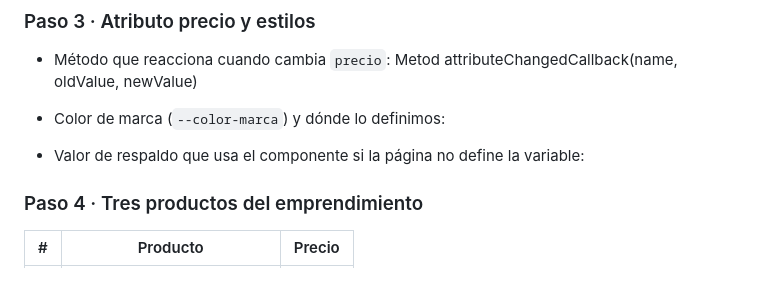
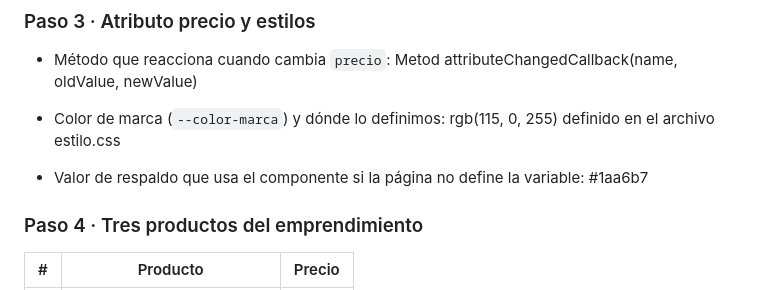
Before and after one commit to DiegoAlcaciega10/Componentes-web-componente, a Markdown page: Readme.md, the part around the change. GitHub-like rendering.

Commit message:
Ultimos campos faltantes

```diff
--- a/Readme.md
+++ b/Readme.md
@@ -55,9 +55,9 @@ Al no cloneNode(true), los elementos de la plantilla se moverían en lugar de co
 - Método que reacciona cuando cambia `precio`:
 Metod attributeChangedCallback(name, oldValue, newValue)
 
-- Color de marca (`--color-marca`) y dónde lo definimos:
+- Color de marca (`--color-marca`) y dónde lo definimos: rgb(115, 0, 255) definido en el archivo estilo.css
 
-- Valor de respaldo que usa el componente si la página no define la variable:
+- Valor de respaldo que usa el componente si la página no define la variable:  #1aa6b7
 
 ### Paso 4 · Tres productos del emprendimiento
 
```
